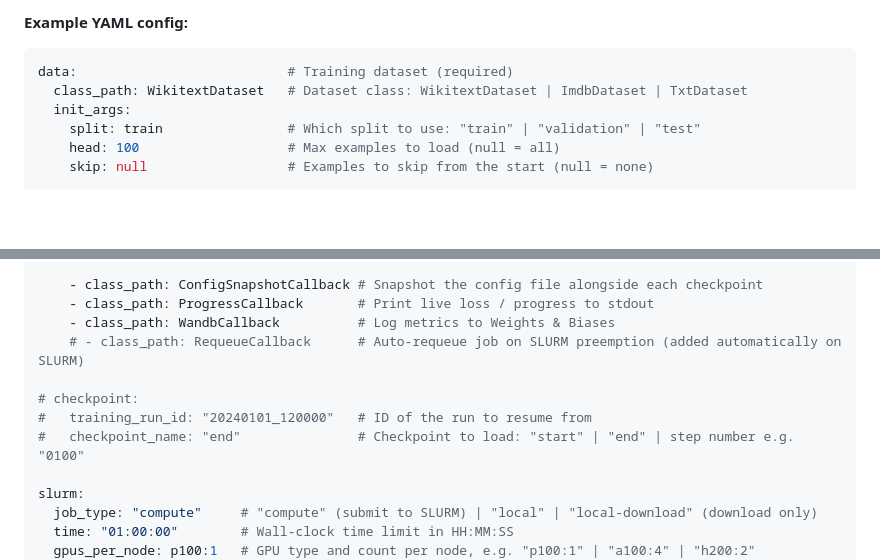
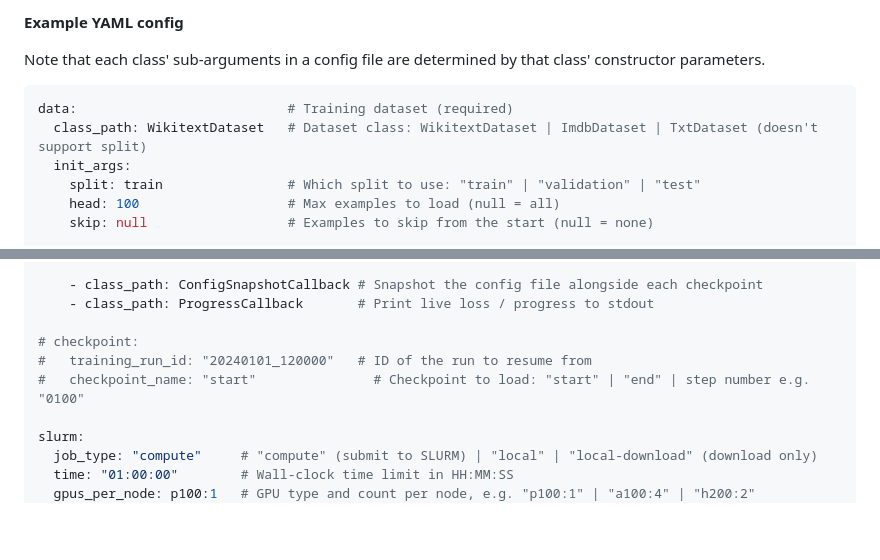
Before and after one commit to DRAGNLabs/MIRROR-Pipeline, a Markdown page: docs/config-example.md, 2 parts joined by grey strips. Drawn GitHub-style; blank space fills up the shorter version.

````diff
--- a/docs/config-example.md
+++ b/docs/config-example.md
@@ -1,7 +1,10 @@
-**Example YAML config:**
+**Example YAML config**
+
+Note that each class' sub-arguments in a config file are determined by that class' constructor parameters.
+
 ```yaml
 data:                           # Training dataset (required)
-  class_path: WikitextDataset   # Dataset class: WikitextDataset | ImdbDataset | TxtDataset
+  class_path: WikitextDataset   # Dataset class: WikitextDataset | ImdbDataset | TxtDataset (doesn't support split)
   init_args:
     split: train                # Which split to use: "train" | "validation" | "test"
     head: 100                   # Max examples to load (null = all)
@@ -69,12 +72,10 @@ trainer:
 
     - class_path: ConfigSnapshotCallback # Snapshot the config file alongside each checkpoint
     - class_path: ProgressCallback       # Print live loss / progress to stdout
-    - class_path: WandbCallback          # Log metrics to Weights & Biases
-    # - class_path: RequeueCallback      # Auto-requeue job on SLURM preemption (added automatically on SLURM)
 
 # checkpoint:
 #   training_run_id: "20240101_120000"   # ID of the run to resume from
-#   checkpoint_name: "end"               # Checkpoint to load: "start" | "end" | step number e.g. "0100"
+#   checkpoint_name: "start"               # Checkpoint to load: "start" | "end" | step number e.g. "0100"
 
 slurm:
   job_type: "compute"     # "compute" (submit to SLURM) | "local" | "local-download" (download only)
````
Also changed, not shown: docs/mirror onboarding.md (+18 -38 lines).
